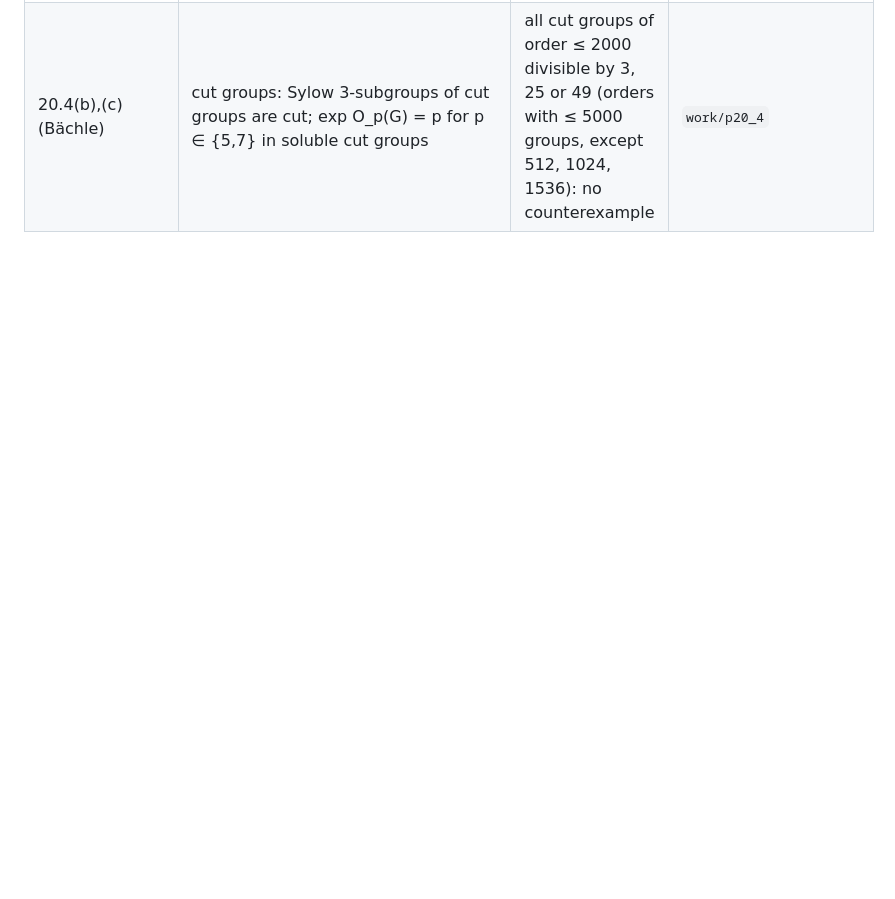
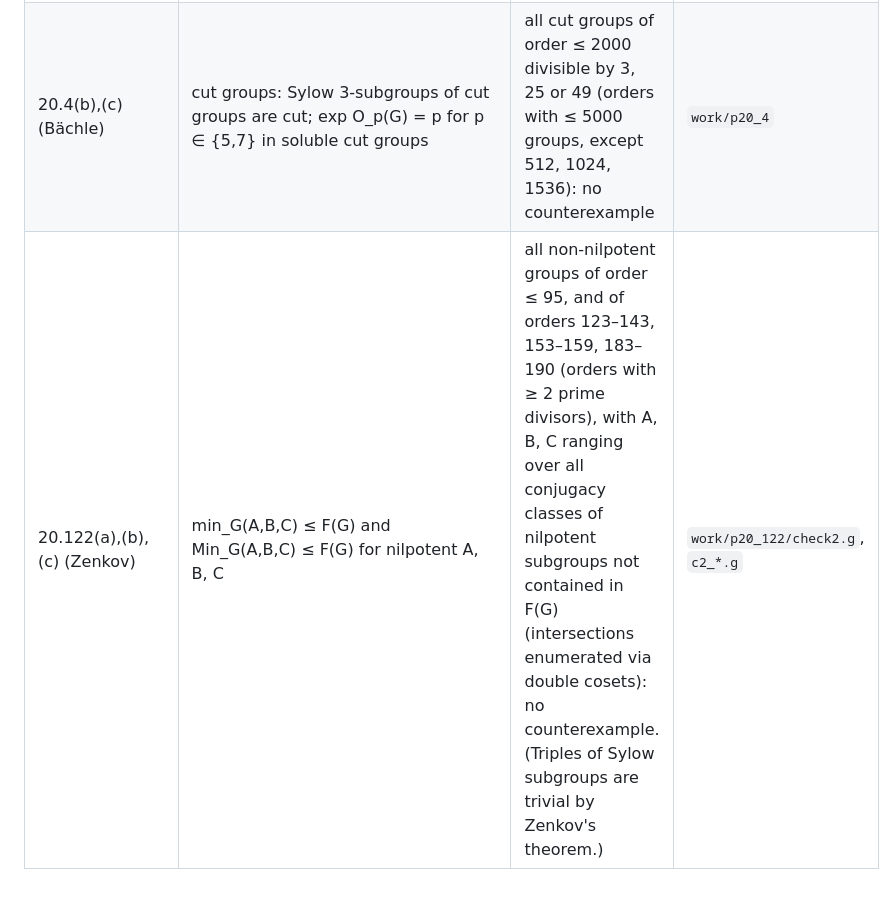
Before and after one commit to JUrban/kour1cl, a Markdown page: reports/verifications.md, the part around the change. GitHub-like rendering; blank space fills up the shorter version.

Commit message:
20.122: verified range recorded (sweep stopped)

```diff
--- a/reports/verifications.md
+++ b/reports/verifications.md
@@ -68,3 +68,4 @@ All scripts/logs are in `work/<problem>/`. "Verified for X" means: exhaustive ch
 | 19.108 (Wilde) | p-groups, p odd: χ(x) ≠ 0 ⇒ o(x) divides |P|/χ(1)² | all non-abelian groups of order 3³–3⁷, 5³–5⁵, 7³–7⁴ (all irreducible characters, all classes): no counterexample | `work/p19_108` |
 | 20.49 (Lucchini) | every finite group has a 2-generated subgroup of the same exponent | all 208 non-soluble groups of order ≤ 2000 (orders with ≤ 5000 groups): a pair (x, y) with exp⟨x,y⟩ = exp G always exists | `work/p20_49` |
 | 20.4(b),(c) (Bächle) | cut groups: Sylow 3-subgroups of cut groups are cut; exp O_p(G) = p for p ∈ {5,7} in soluble cut groups | all cut groups of order ≤ 2000 divisible by 3, 25 or 49 (orders with ≤ 5000 groups, except 512, 1024, 1536): no counterexample | `work/p20_4` |
+| 20.122(a),(b),(c) (Zenkov) | min_G(A,B,C) ≤ F(G) and Min_G(A,B,C) ≤ F(G) for nilpotent A, B, C | all non-nilpotent groups of order ≤ 95, and of orders 123–143, 153–159, 183–190 (orders with ≥ 2 prime divisors), with A, B, C ranging over all conjugacy classes of nilpotent subgroups not contained in F(G) (intersections enumerated via double cosets): no counterexample. (Triples of Sylow subgroups are trivial by Zenkov's theorem.) | `work/p20_122/check2.g`, `c2_*.g` |
```
